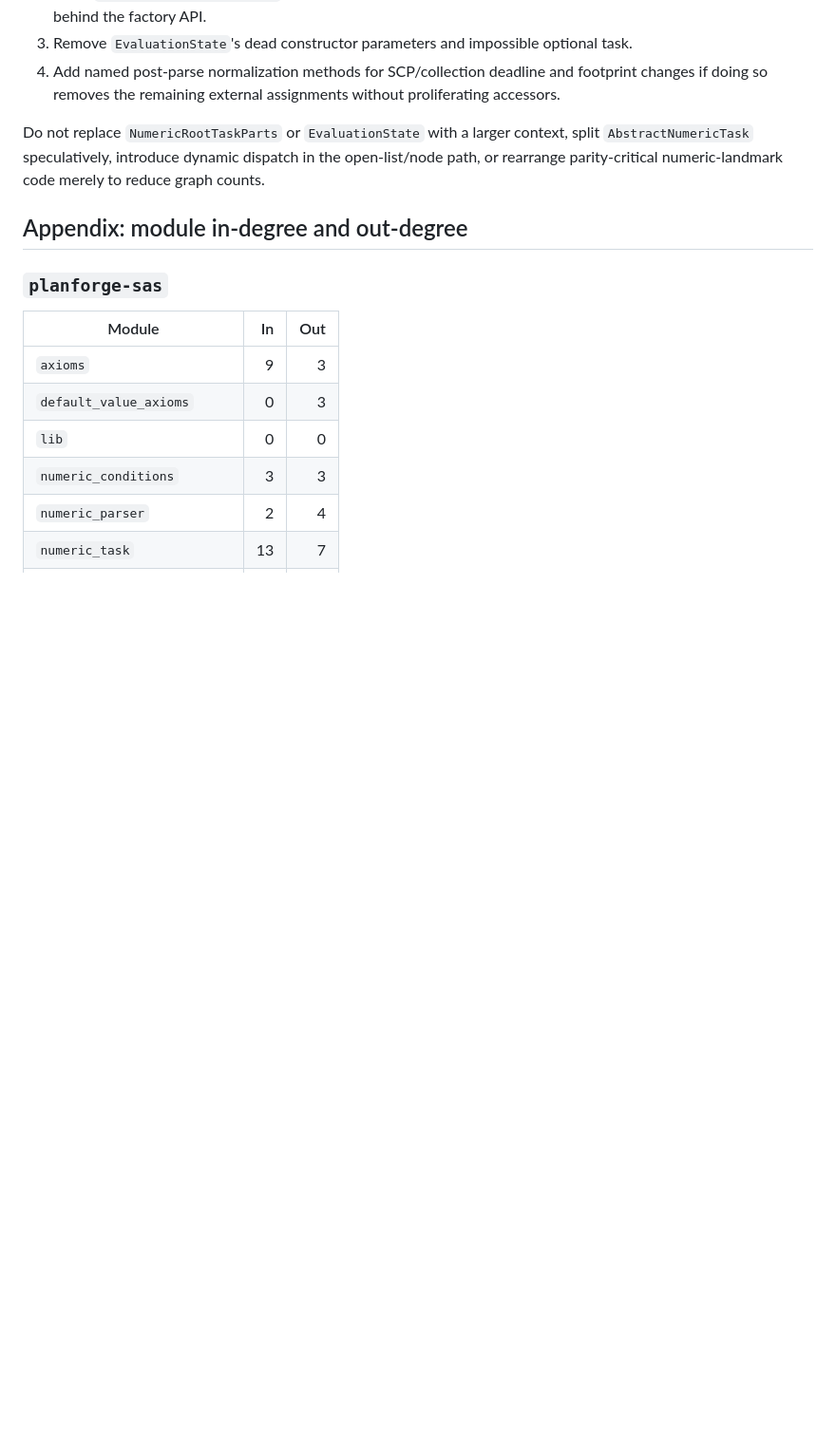
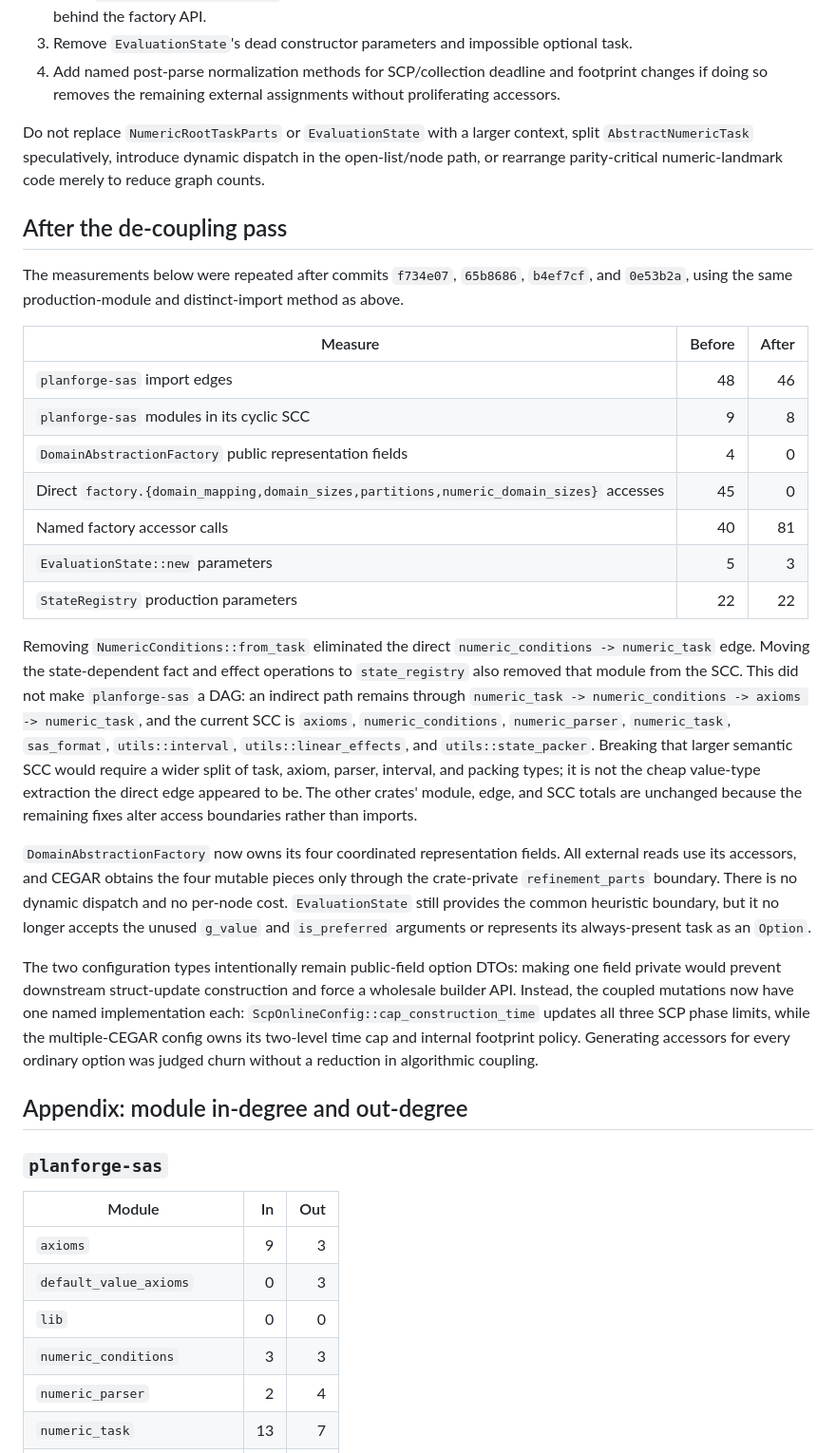
Before and after one commit to mrlab-ai/PlanForge, a Markdown page: docs/coupling-review.md, the part around the change. Shown at 95% size. Drawn GitHub-style; blank space fills up the shorter version.

Commit message:
Report coupling reductions

```diff
--- a/docs/coupling-review.md
+++ b/docs/coupling-review.md
@@ -101,6 +101,50 @@ Not every semantic change requires all 23 edits, but a new operation does becaus
 4. Add named post-parse normalization methods for SCP/collection deadline and footprint changes if doing so removes the remaining external assignments without proliferating accessors.
 
 Do not replace `NumericRootTaskParts` or `EvaluationState` with a larger context, split `AbstractNumericTask` speculatively, introduce dynamic dispatch in the open-list/node path, or rearrange parity-critical numeric-landmark code merely to reduce graph counts.
+
+## After the de-coupling pass
+
+The measurements below were repeated after commits `f734e07`, `65b8686`,
+`b4ef7cf`, and `0e53b2a`, using the same production-module and distinct-import
+method as above.
+
+| Measure | Before | After |
+|---|---:|---:|
+| `planforge-sas` import edges | 48 | 46 |
+| `planforge-sas` modules in its cyclic SCC | 9 | 8 |
+| `DomainAbstractionFactory` public representation fields | 4 | 0 |
+| Direct `factory.{domain_mapping,domain_sizes,partitions,numeric_domain_sizes}` accesses | 45 | 0 |
+| Named factory accessor calls | 40 | 81 |
+| `EvaluationState::new` parameters | 5 | 3 |
+| `StateRegistry` production parameters | 22 | 22 |
+
+Removing `NumericConditions::from_task` eliminated the direct
+`numeric_conditions -> numeric_task` edge. Moving the state-dependent fact and
+effect operations to `state_registry` also removed that module from the SCC.
+This did not make `planforge-sas` a DAG: an indirect path remains through
+`numeric_task -> numeric_conditions -> axioms -> numeric_task`, and the current
+SCC is `axioms`, `numeric_conditions`, `numeric_parser`, `numeric_task`,
+`sas_format`, `utils::interval`, `utils::linear_effects`, and
+`utils::state_packer`. Breaking that larger semantic SCC would require a wider
+split of task, axiom, parser, interval, and packing types; it is not the cheap
+value-type extraction the direct edge appeared to be. The other crates' module,
+edge, and SCC totals are unchanged because the remaining fixes alter access
+boundaries rather than imports.
+
+`DomainAbstractionFactory` now owns its four coordinated representation fields.
+All external reads use its accessors, and CEGAR obtains the four mutable pieces
+only through the crate-private `refinement_parts` boundary. There is no dynamic
+dispatch and no per-node cost. `EvaluationState` still provides the common
+heuristic boundary, but it no longer accepts the unused `g_value` and
+`is_preferred` arguments or represents its always-present task as an `Option`.
+
+The two configuration types intentionally remain public-field option DTOs:
+making one field private would prevent downstream struct-update construction
+and force a wholesale builder API. Instead, the coupled mutations now have one
+named implementation each: `ScpOnlineConfig::cap_construction_time` updates all
+three SCP phase limits, while the multiple-CEGAR config owns its two-level time
+cap and internal footprint policy. Generating accessors for every ordinary
+option was judged churn without a reduction in algorithmic coupling.
 
 ## Appendix: module in-degree and out-degree
 
```
